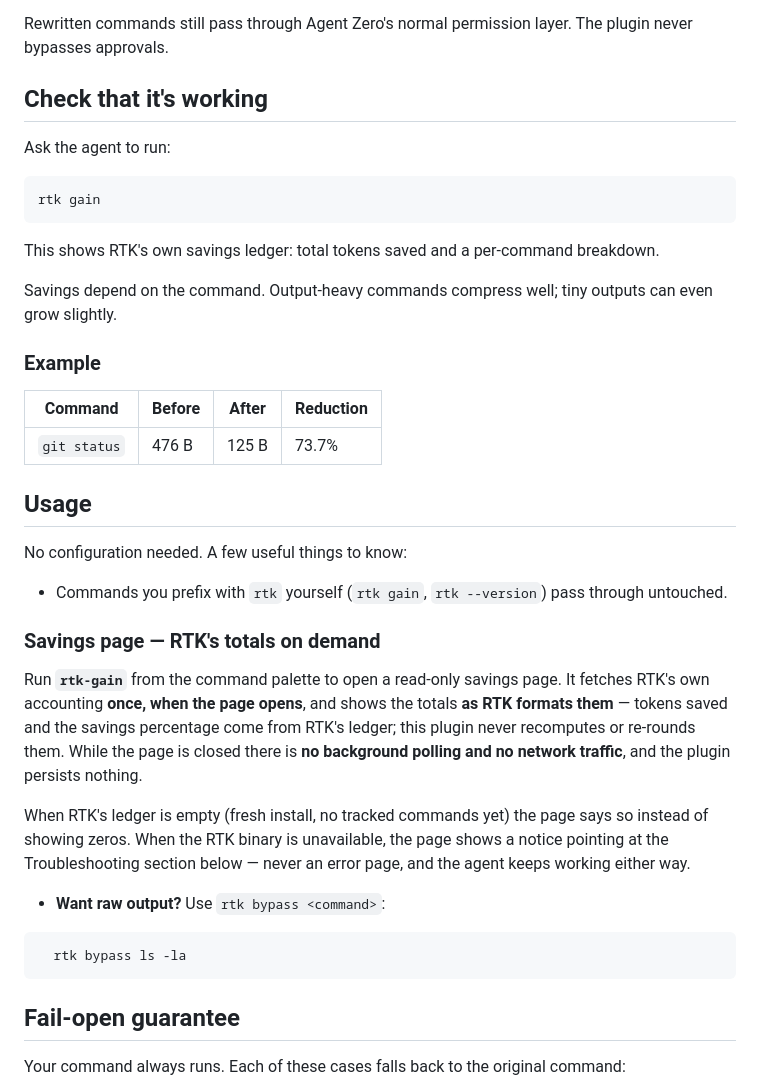
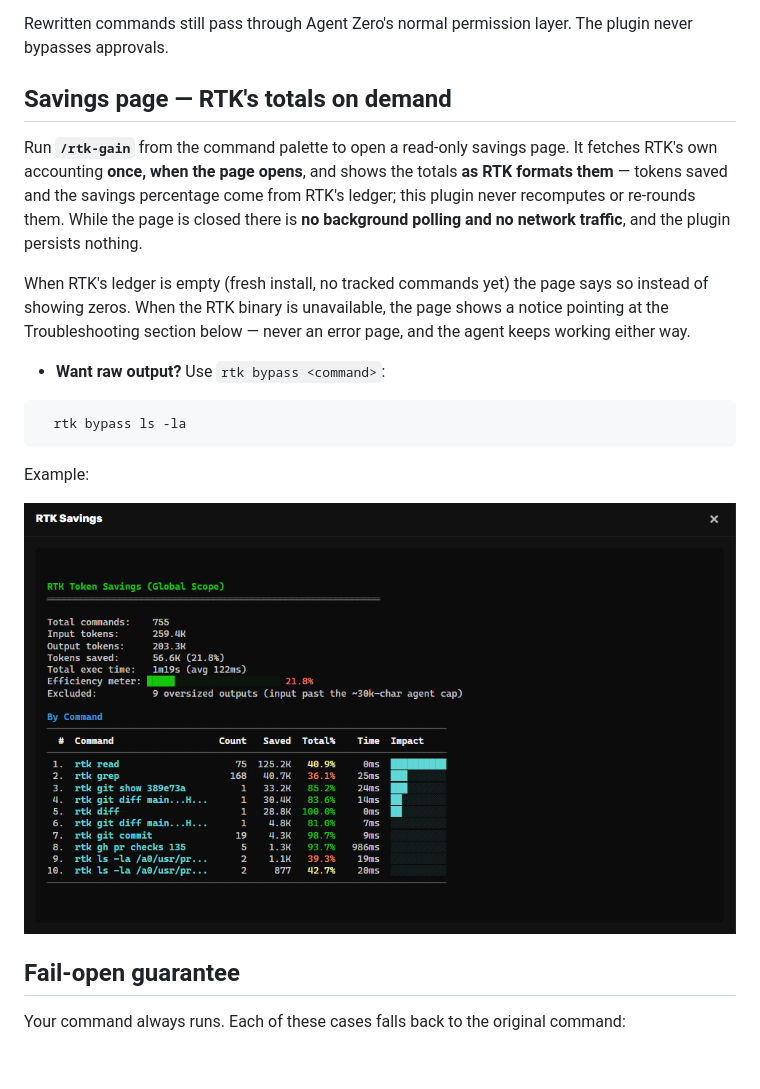
Before and after one commit to rotarurazvan07/rtk-a0, a Markdown page: README.md, the part around the change. Drawn GitHub-style; pictures changed too: docs/images/rtk-gain.png (added); blank space fills up the shorter version.

Commit message:
Update readme for rtk gain command (#12)
Add rtk-gain command image

````diff
--- a/README.md
+++ b/README.md
@@ -29,33 +29,9 @@ git clone https://github.com/rotarurazvan07/rtk-a0.git usr/plugins/rtk_compressi
 
 Rewritten commands still pass through Agent Zero's normal permission layer. The plugin never bypasses approvals.
 
-## Check that it's working
+## Savings page — RTK's totals on demand
 
-Ask the agent to run:
-
-```
-rtk gain
-```
-
-This shows RTK's own savings ledger: total tokens saved and a per-command breakdown.
-
-Savings depend on the command. Output-heavy commands compress well; tiny outputs can even grow slightly.
-
-### Example
-
-| Command | Before | After | Reduction |
-| --- | --- | --- | --- |
-| `git status` | 476 B | 125 B | 73.7% |
-
-## Usage
-
-No configuration needed. A few useful things to know:
-
-- Commands you prefix with `rtk` yourself (`rtk gain`, `rtk --version`) pass through untouched.
-
-### Savings page — RTK's totals on demand
-
-Run **`rtk-gain`** from the command palette to open a read-only savings
+Run **`/rtk-gain`** from the command palette to open a read-only savings
 page. It fetches RTK's own accounting **once, when the page opens**, and
 shows the totals **as RTK formats them** — tokens saved and the savings
 percentage come from RTK's ledger; this plugin never recomputes or re-rounds
@@ -72,6 +48,10 @@ error page, and the agent keeps working either way.
 ```
   rtk bypass ls -la
 ```
+
+Example:
+
+![](./docs/images/rtk-gain.png)
 
 ## Fail-open guarantee
 
````
